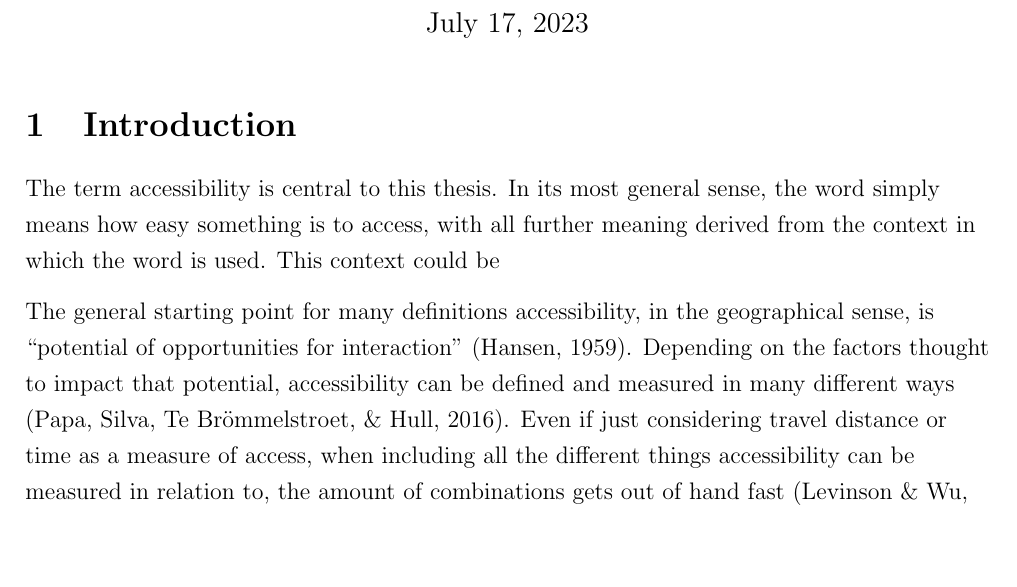
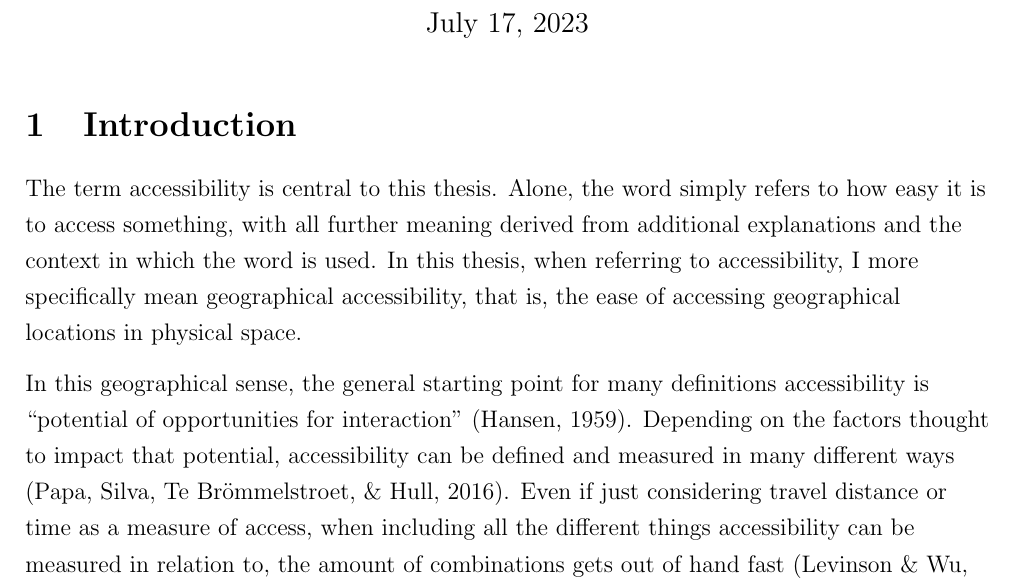
Before and after one commit to eemilhaa/thesis, a LaTeX thesis (thesis/main.tex): part of page 1 of 6, cut so that both start at the same text, the shorter picture padded with empty space. Compiled offline with pdfLaTeX.

Commit message:
intro: define accessibility in more detail

```diff
--- a/thesis/main.tex
+++ b/thesis/main.tex
@@ -10,12 +10,13 @@
 \section{Introduction}
 % What accessibility?
 The term accessibility is central to this thesis.
-In its most general sense, the word simply means how easy something is to access,
-with all further meaning derived from the context in which the word is used.
-This context could be
+Alone, the word simply refers to how easy it is to access something,
+with all further meaning derived from additional explanations and the context in which the word is used.
+In this thesis, when referring to accessibility, I more specifically mean geographical accessibility,
+that is, the ease of accessing geographical locations in physical space.
 
 % Geographical accessibility as a phenomenon in general, hard to measure
-The general starting point for many definitions accessibility, in the geographical sense, is
+In this geographical sense, the general starting point for many definitions accessibility is
 \enquote{potential of opportunities for interaction} \parencite{han1959}.
 Depending on the factors thought to impact that potential,
 accessibility can be defined and measured in many different ways \parencite{pap2016}.
```
